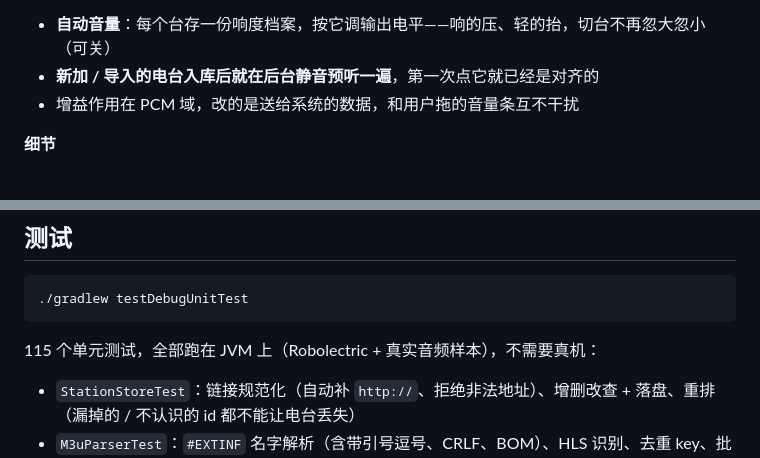
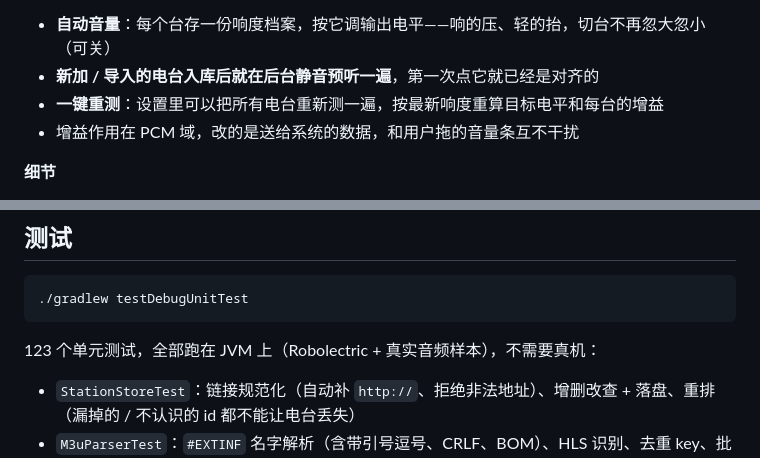
Before and after one commit to hwwgo/Radio, a Markdown page: README.md, 2 parts joined by grey strips. GitHub-like rendering.

````diff
--- a/README.md
+++ b/README.md
@@ -56,6 +56,7 @@
 
 - **自动音量**：每个台存一份响度档案，按它调输出电平——响的压、轻的抬，切台不再忽大忽小（可关）
 - **新加 / 导入的电台入库后就在后台静音预听一遍**，第一次点它就已经是对齐的
+- **一键重测**：设置里可以把所有电台重新测一遍，按最新响度重算目标电平和每台的增益
 - 增益作用在 PCM 域，改的是送给系统的数据，和用户拖的音量条互不干扰
 
 **细节**
@@ -405,7 +419,7 @@ http://ngcdn001.cnr.cn/live/zgzs/index.m3u8
 ./gradlew testDebugUnitTest
 ```
 
-115 个单元测试，全部跑在 JVM 上（Robolectric + 真实音频样本），不需要真机：
+123 个单元测试，全部跑在 JVM 上（Robolectric + 真实音频样本），不需要真机：
 
 - `StationStoreTest`：链接规范化（自动补 `http://`、拒绝非法地址）、增删改查 + 落盘、重排（漏掉的 / 不认识的 id 都不能让电台丢失）
 - `M3uParserTest`：`#EXTINF` 名字解析（含带引号逗号、CRLF、BOM）、HLS 识别、去重 key、批量导入的「新增 / 重复 / 无效」计数 + 落盘
````
Also changed, not shown: other parts of README.md (+16 -3 lines), docs/images/settings-dark.png, 6 other files.
